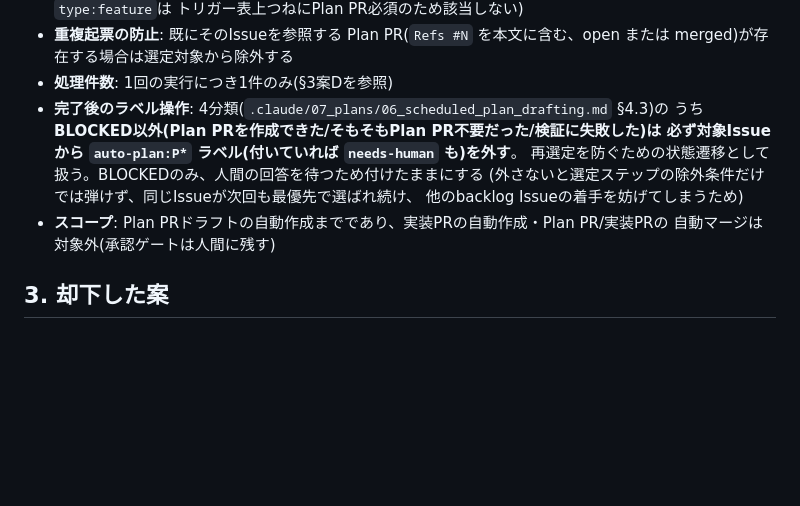
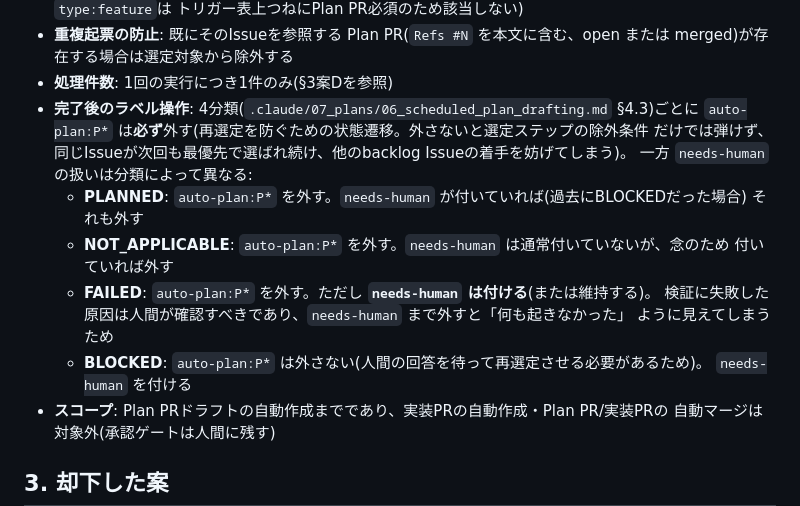
Before and after one commit to ebichan88/swiss-stage, a Markdown page: .claude/06_adr/09_scheduled_plan_drafting.md, the part around the change. Rendered like a GitHub page; blank space fills up the shorter version.

```diff
--- a/.claude/06_adr/09_scheduled_plan_drafting.md
+++ b/.claude/06_adr/09_scheduled_plan_drafting.md
@@ -41,12 +41,19 @@ Issueのうち、優先度が最も高く・同じ優先度なら最も古いも
 - **重複起票の防止**: 既にそのIssueを参照する Plan PR(`Refs #N` を本文に含む、open または
   merged)が存在する場合は選定対象から除外する
 - **処理件数**: 1回の実行につき1件のみ(§3案Dを参照)
-- **完了後のラベル操作**: 4分類(`.claude/07_plans/06_scheduled_plan_drafting.md` §4.3)の
-  うち **BLOCKED以外(Plan PRを作成できた/そもそもPlan PR不要だった/検証に失敗した)は
-  必ず対象Issueから `auto-plan:P*` ラベル(付いていれば `needs-human` も)を外す**。
-  再選定を防ぐための状態遷移として扱う。BLOCKEDのみ、人間の回答を待つため付けたままにする
-  (外さないと選定ステップの除外条件だけでは弾けず、同じIssueが次回も最優先で選ばれ続け、
-  他のbacklog Issueの着手を妨げてしまうため)
+- **完了後のラベル操作**: 4分類(`.claude/07_plans/06_scheduled_plan_drafting.md` §4.3)ごとに
+  `auto-plan:P*` は**必ず**外す(再選定を防ぐための状態遷移。外さないと選定ステップの除外条件
+  だけでは弾けず、同じIssueが次回も最優先で選ばれ続け、他のbacklog Issueの着手を妨げてしまう)。
+  一方 `needs-human` の扱いは分類によって異なる:
+  - **PLANNED**: `auto-plan:P*` を外す。`needs-human` が付いていれば(過去にBLOCKEDだった場合)
+    それも外す
+  - **NOT_APPLICABLE**: `auto-plan:P*` を外す。`needs-human` は通常付いていないが、念のため
+    付いていれば外す
+  - **FAILED**: `auto-plan:P*` を外す。ただし **`needs-human` は付ける**(または維持する)。
+    検証に失敗した原因は人間が確認すべきであり、`needs-human` まで外すと「何も起きなかった」
+    ように見えてしまうため
+  - **BLOCKED**: `auto-plan:P*` は外さない(人間の回答を待って再選定させる必要があるため)。
+    `needs-human` を付ける
 - **スコープ**: Plan PRドラフトの自動作成までであり、実装PRの自動作成・Plan PR/実装PRの
   自動マージは対象外(承認ゲートは人間に残す)
 
```
Also changed, not shown: .claude/01_development_docs/11_cicd_design.md (+1 -1 lines), .claude/07_plans/06_scheduled_plan_drafting.md (+23 -0 lines).
